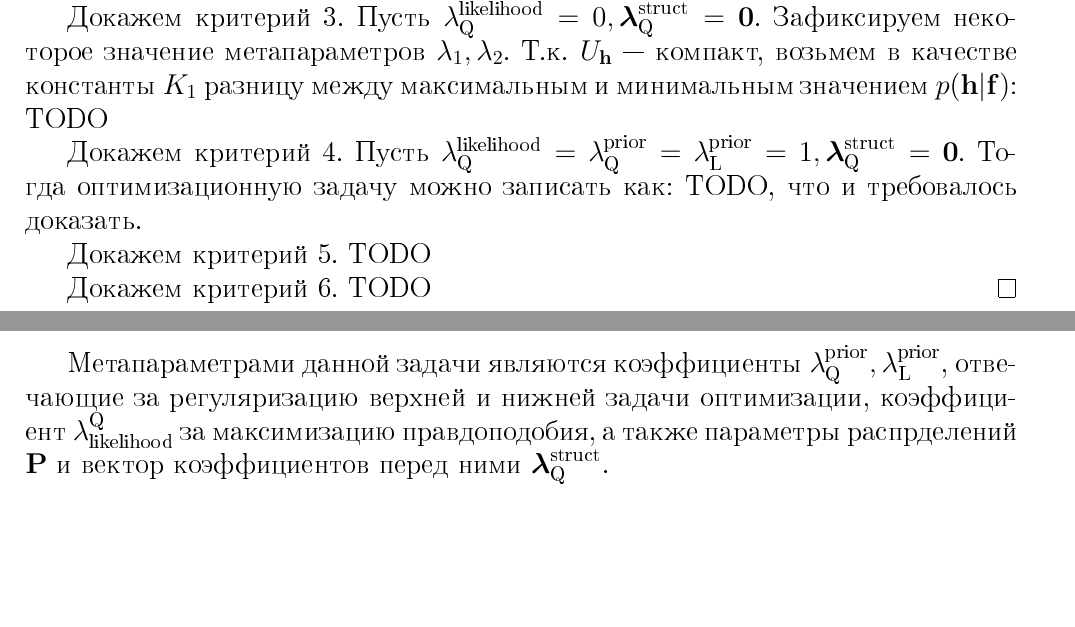
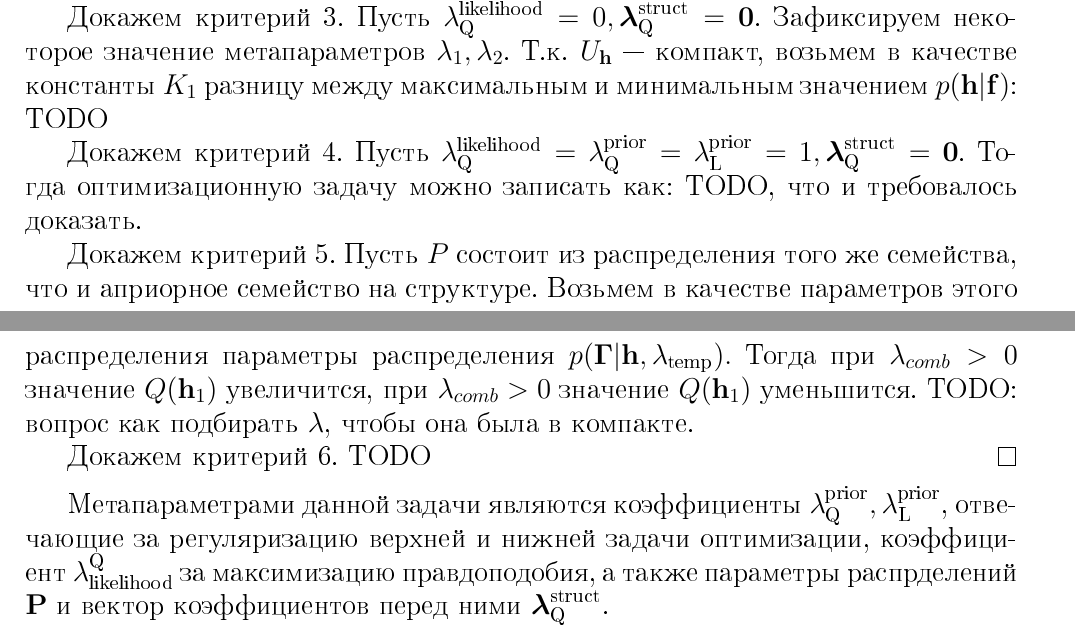
Before and after one commit to bahleg/tex_phd, a LaTeX thesis (doc/BakhteevThesis.tex, which reads doc/arch_search.tex): two parts of pages 12 and 13 of 16, joined at a grey line, cut so that both start at the same text, the shorter picture padded with empty space. The pictures show the PDF file doc/BakhteevThesis.pdf that the author committed with the source.

Commit message:
Some ideas abouth the theorem

```diff
--- a/doc/arch_search.tex
+++ b/doc/arch_search.tex
@@ -517,7 +517,7 @@ TODO
 
 Докажем критерий 4. Пусть $\lambda^\text{likelihood}_\text{Q} = \lambda^\text{prior}_\text{Q}=\lambda^\text{prior}_\text{L}=1, \boldsymbol{\lambda}^\text{struct}_\text{Q} = \mathbf{0}$. Тогда оптимизационную задачу можно записать как: TODO, что и требовалось доказать.
 
-Докажем критерий 5. TODO
+Докажем критерий 5. Пусть $P$ состоит из распределения того же семейства, что и априорное семейство на структуре. Возьмем в качестве параметров этого распределения параметры распределения $p(\boldsymbol{\Gamma}|\mathbf{h}, \lambda_\text{temp}).$ Тогда при $\lambda_{comb}>0$ значение $Q(\mathbf{h}_1)$ увеличится, при  $\lambda_{comb}>0$ значение $Q(\mathbf{h}_1)$  уменьшится. TODO: вопрос как подбирать $\lambda$, чтобы она была в компакте.
 
 Докажем критерий 6. TODO
 \end{proof}
```
Also changed, not shown: doc/BakhteevThesis.pdf.
